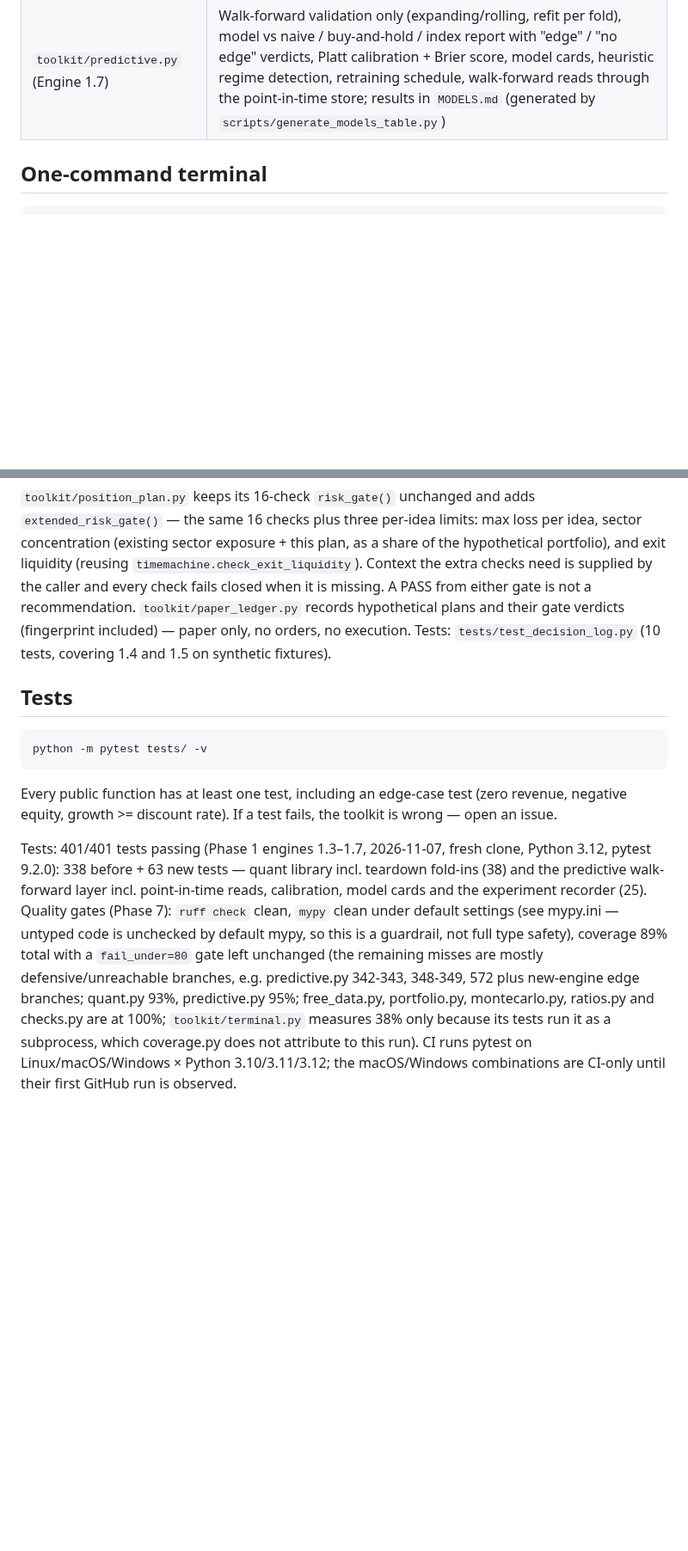
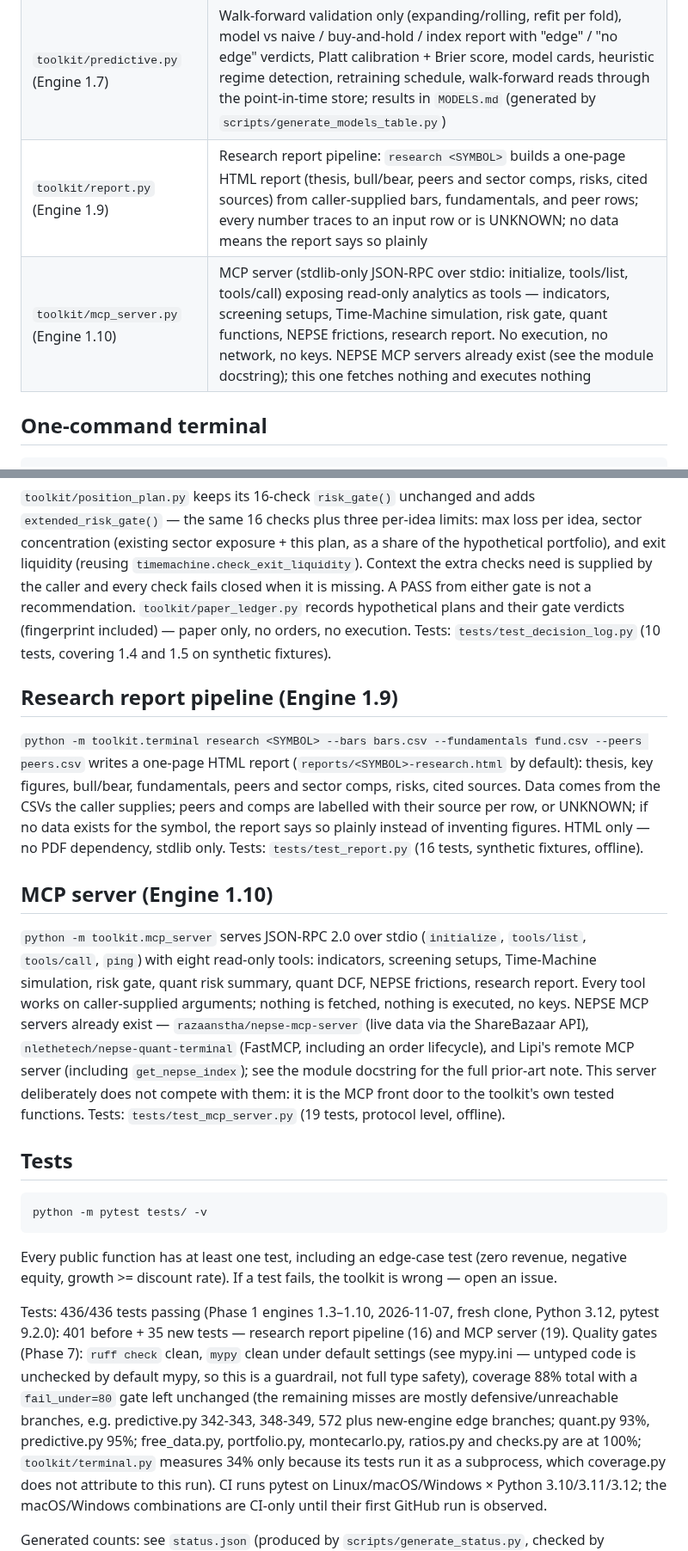
Before and after one commit to ShirjanKhadka1/investment-analyst-toolkit, a Markdown page: README.md, 2 parts joined by grey strips. Shown at 86% size. Drawn GitHub-style; blank space fills up the shorter version.

Commit message:
Phase 1 engines 1.9-1.10: module table, sections, tests 436/436, coverage 88%

````diff
--- a/README.md
+++ b/README.md
@@ -128,6 +128,8 @@ python examples/demo_company.py
 | `toolkit/terminal.py` | One-command research terminal: `python -m toolkit.terminal demo.csv` |
 | `toolkit/quant.py` | Quant library: FCFF/FCFE DCF with sensitivity, bank valuation (PBV/ROE/NPL/CAR inputs as given), historical + parametric VaR/CVaR, entropic VaR, Sharpe inference, multiple-testing correction, turnover/costs, momentum + mean-reversion factors, mean-variance + HRP + max-diversification optimisation, sector rotation, Alpha158 baseline factors (Engine 1.6) |
 | `toolkit/predictive.py` (Engine 1.7) | Walk-forward validation only (expanding/rolling, refit per fold), model vs naive / buy-and-hold / index report with "edge" / "no edge" verdicts, Platt calibration + Brier score, model cards, heuristic regime detection, retraining schedule, walk-forward reads through the point-in-time store; results in `MODELS.md` (generated by `scripts/generate_models_table.py`) |
+| `toolkit/report.py` (Engine 1.9) | Research report pipeline: `research <SYMBOL>` builds a one-page HTML report (thesis, bull/bear, peers and sector comps, risks, cited sources) from caller-supplied bars, fundamentals, and peer rows; every number traces to an input row or is UNKNOWN; no data means the report says so plainly |
+| `toolkit/mcp_server.py` (Engine 1.10) | MCP server (stdlib-only JSON-RPC over stdio: initialize, tools/list, tools/call) exposing read-only analytics as tools — indicators, screening setups, Time-Machine simulation, risk gate, quant functions, NEPSE frictions, research report. No execution, no network, no keys. NEPSE MCP servers already exist (see the module docstring); this one fetches nothing and executes nothing |
 
 ## One-command terminal
 
@@ -331,6 +333,35 @@ verdicts (fingerprint included) — paper only, no orders, no
 execution. Tests: `tests/test_decision_log.py` (10 tests, covering
 1.4 and 1.5 on synthetic fixtures).
 
+## Research report pipeline (Engine 1.9)
+
+`python -m toolkit.terminal research <SYMBOL> --bars bars.csv
+--fundamentals fund.csv --peers peers.csv` writes a one-page HTML
+report (`reports/<SYMBOL>-research.html` by default): thesis, key
+figures, bull/bear, fundamentals, peers and sector comps, risks,
+cited sources. Data comes from the CSVs the caller supplies; peers
+and comps are labelled with their source per row, or UNKNOWN; if no
+data exists for the symbol, the report says so plainly instead of
+inventing figures. HTML only — no PDF dependency, stdlib only.
+Tests: `tests/test_report.py` (16 tests, synthetic fixtures, offline).
+
+## MCP server (Engine 1.10)
+
+`python -m toolkit.mcp_server` serves JSON-RPC 2.0 over stdio
+(`initialize`, `tools/list`, `tools/call`, `ping`) with eight
+read-only tools: indicators, screening setups, Time-Machine
+simulation, risk gate, quant risk summary, quant DCF, NEPSE
+frictions, research report. Every tool works on caller-supplied
+arguments; nothing is fetched, nothing is executed, no keys. NEPSE
+MCP servers already exist — `razaanstha/nepse-mcp-server` (live data
+via the ShareBazaar API), `nlethetech/nepse-quant-terminal`
+(FastMCP, including an order lifecycle), and Lipi's remote MCP
+server (including `get_nepse_index`); see the module docstring for
+the full prior-art note. This server deliberately does not compete
+with them: it is the MCP front door to the toolkit's own tested
+functions. Tests: `tests/test_mcp_server.py` (19 tests, protocol
+level, offline).
+
 ## Tests
 
 ```bash
@@ -341,15 +372,15 @@ Every public function has at least one test, including an edge-case test
 (zero revenue, negative equity, growth >= discount rate). If a test fails,
 the toolkit is wrong — open an issue.
 
-Tests: 401/401 tests passing (Phase 1 engines 1.3–1.7, 2026-11-07, fresh clone, Python 3.12, pytest 9.2.0): 338 before + 63 new tests — quant library incl. teardown fold-ins (38) and the predictive walk-forward layer incl. point-in-time reads, calibration, model cards and the experiment recorder (25).
+Tests: 436/436 tests passing (Phase 1 engines 1.3–1.10, 2026-11-07, fresh clone, Python 3.12, pytest 9.2.0): 401 before + 35 new tests — research report pipeline (16) and MCP server (19).
 Quality gates (Phase 7): `ruff check` clean, `mypy` clean under default
 settings (see mypy.ini — untyped code is unchecked by default mypy, so
-this is a guardrail, not full type safety), coverage 89% total with a
+this is a guardrail, not full type safety), coverage 88% total with a
 `fail_under=80` gate left unchanged (the remaining misses are mostly
 defensive/unreachable branches, e.g. predictive.py 342-343, 348-349, 572
 plus new-engine edge branches; quant.py 93%, predictive.py 95%;
 free_data.py, portfolio.py, montecarlo.py, ratios.py and checks.py are
-at 100%; `toolkit/terminal.py` measures 38% only because its tests run
+at 100%; `toolkit/terminal.py` measures 34% only because its tests run
 it as a subprocess, which coverage.py does not attribute to this run).
 CI runs pytest on Linux/macOS/Windows
 × Python 3.10/3.11/3.12; the macOS/Windows combinations are CI-only
````
